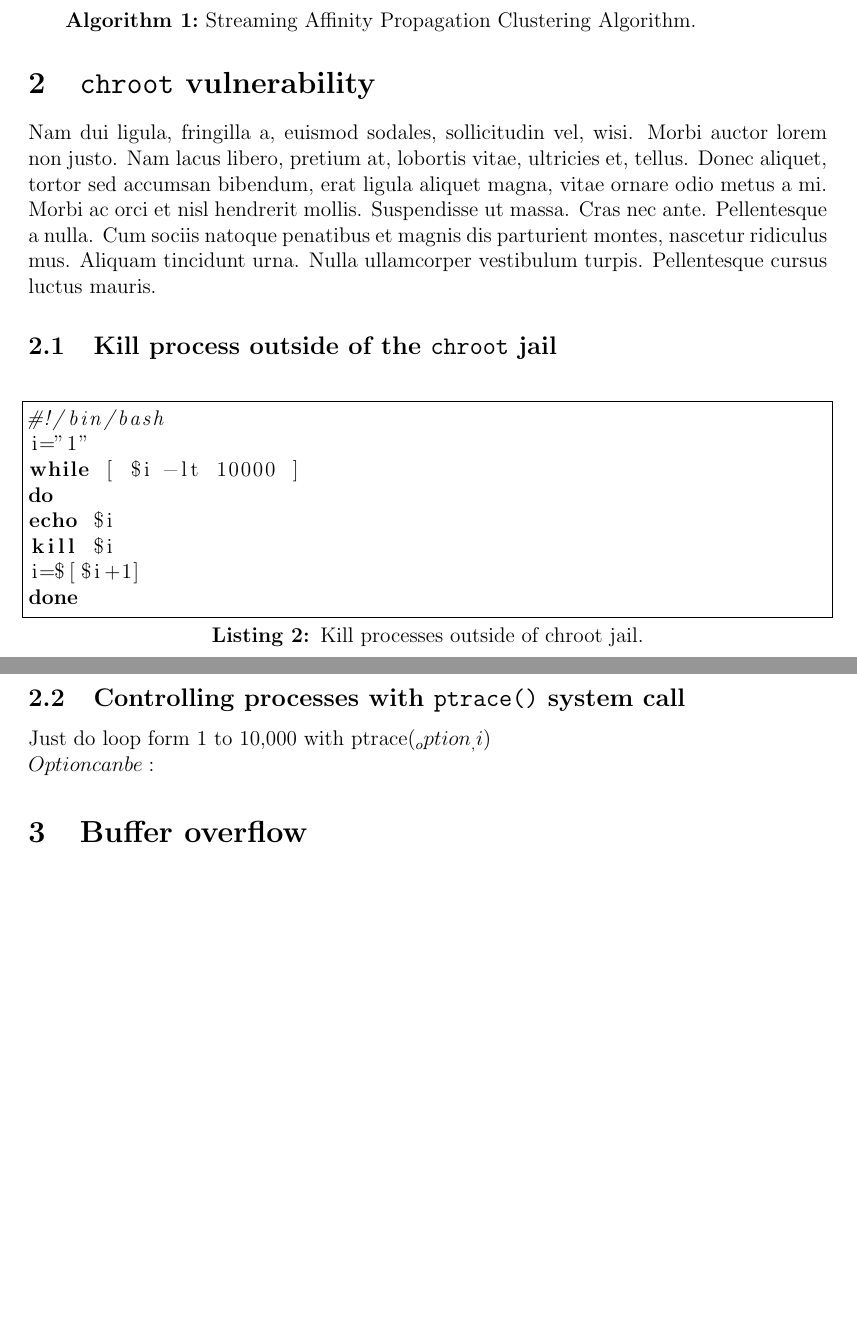
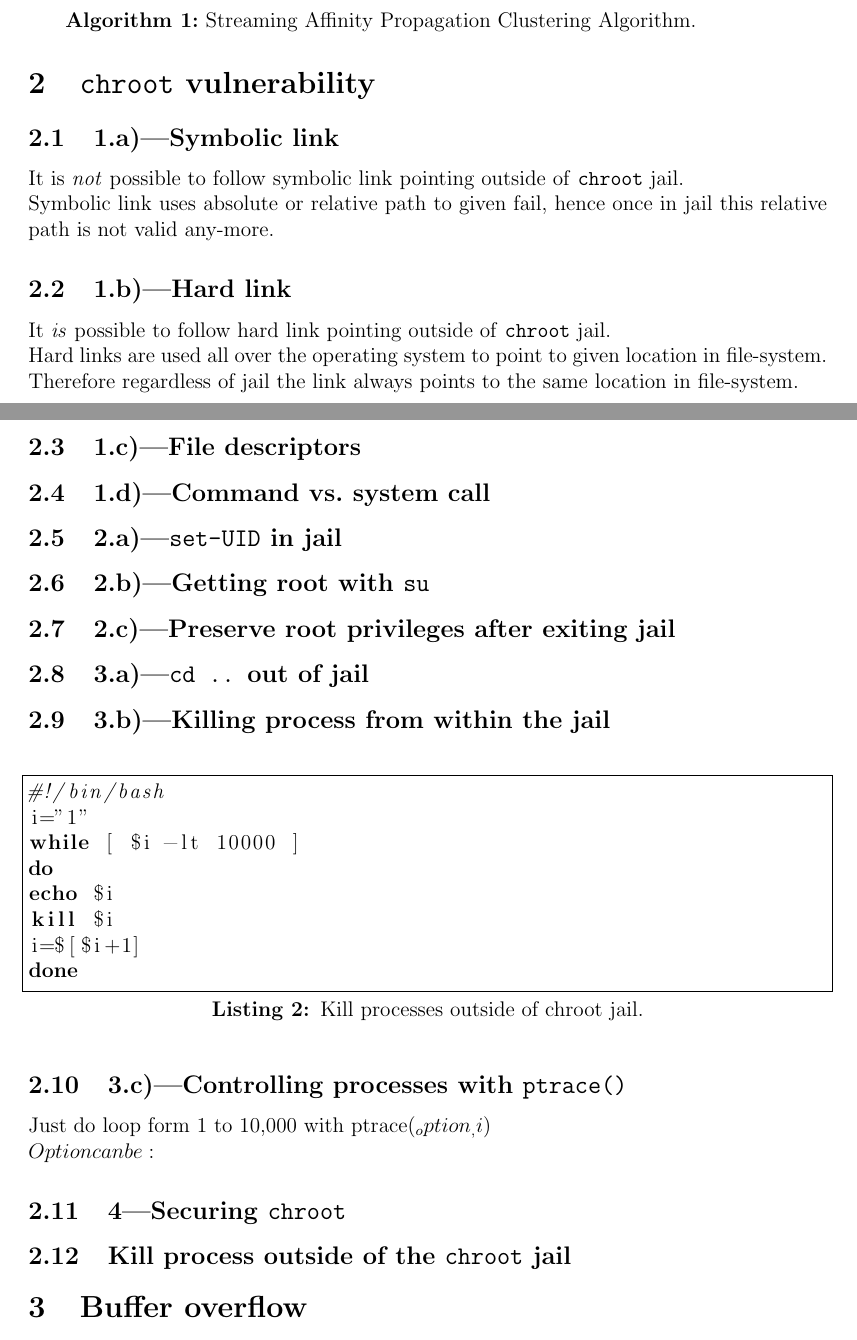
Before and after one commit to MyMEng/SS, a LaTeX document (report/report.tex): two parts of pages 2 and 3 of 3, joined at a grey line, cut so that both start at the same text, the shorter picture padded with empty space. Compiled offline with pdfLaTeX.

Commit message:
chroot report filling

```diff
--- a/report/report.tex
+++ b/report/report.tex
@@ -106,9 +106,27 @@ from SinTick.win:time(60 sec);
 
 
 \section{\texttt{chroot} vulnerability}
-\lipsum[2]
-\subsection{Kill process outside of the \texttt{chroot} jail}
+\subsection{1.a)---Symbolic link}
+It is \emph{not} possible to follow symbolic link pointing outside of \texttt{chroot} jail.\\
+Symbolic link uses absolute or relative path to given fail, hence once in jail this relative path is not valid any-more.
 
+\subsection{1.b)---Hard link}
+It \emph{is} possible to follow hard link pointing outside of \texttt{chroot} jail.\\
+Hard links are used all over the operating system to point to given location in file-system. Therefore regardless of jail the link always points to the same location in file-system.
+
+\subsection{1.c)---File descriptors}
+
+\subsection{1.d)---Command vs.\ system call}
+
+\subsection{2.a)---\texttt{set-UID} in jail}
+
+\subsection{2.b)---Getting root with \texttt{su}}
+
+\subsection{2.c)---Preserve root privileges after exiting jail}
+
+\subsection{3.a)---\texttt{cd ..} out of jail}
+
+\subsection{3.b)---Killing process from within the jail}
 \vspace{1em}
 \lstset{
   captionpos=b,
@@ -128,9 +146,14 @@ i=$[$i+1]
 done
 \end{lstlisting}
 
-\subsection{Controlling processes with \texttt{ptrace()} system call}
+\subsection{3.c)---Controlling processes with \texttt{ptrace()}}
 Just do loop form 1 to 10,000 with ptrace(_option_, i)\\
 Option can be:
+
+\subsection{4---Securing \texttt{chroot}}
+
+
+\subsection{Kill process outside of the \texttt{chroot} jail}
 
 
 \section{Buffer overflow}
```
